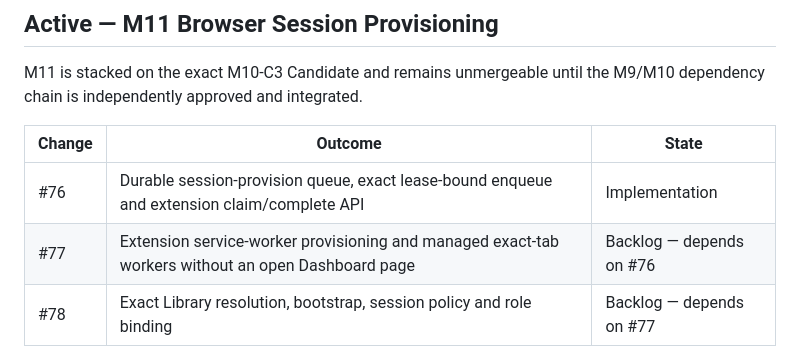
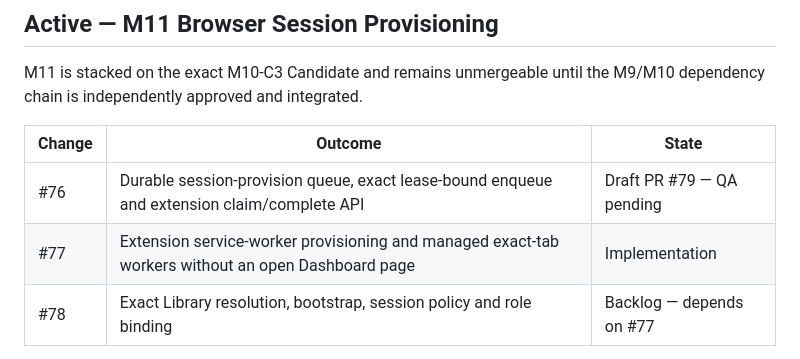
Before and after one commit to NordCoder/cddm-dashboard, a Markdown page: .delivery/ROADMAP.md, the part around the change. GitHub-like rendering.

Commit message:
M11-C2: advance headless provisioning roadmap state

```diff
--- a/.delivery/ROADMAP.md
+++ b/.delivery/ROADMAP.md
@@ -50,8 +50,8 @@ M11 is stacked on the exact M10-C3 Candidate and remains unmergeable until the M
 
 | Change | Outcome | State |
 | --- | --- | --- |
-| #76 | Durable session-provision queue, exact lease-bound enqueue and extension claim/complete API | Implementation |
-| #77 | Extension service-worker provisioning and managed exact-tab workers without an open Dashboard page | Backlog — depends on #76 |
+| #76 | Durable session-provision queue, exact lease-bound enqueue and extension claim/complete API | Draft PR #79 — QA pending |
+| #77 | Extension service-worker provisioning and managed exact-tab workers without an open Dashboard page | Implementation |
 | #78 | Exact Library resolution, bootstrap, session policy and role binding | Backlog — depends on #77 |
 
 M11 ends with a verified exact ChatGPT session registered and bound to the intended role lane. It does not materialize Workflow Commands, deliver the normal assignment prompt or merge code.
```
